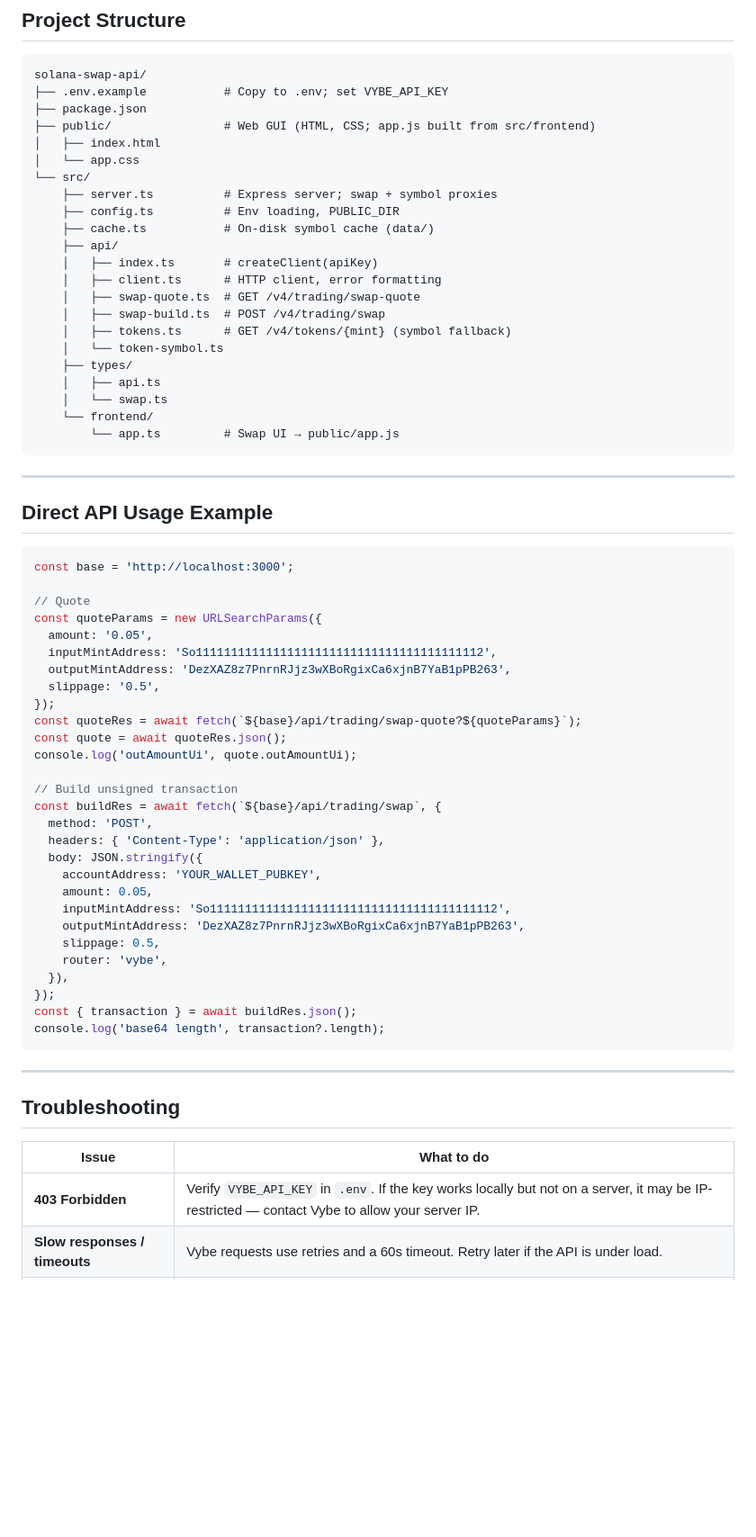
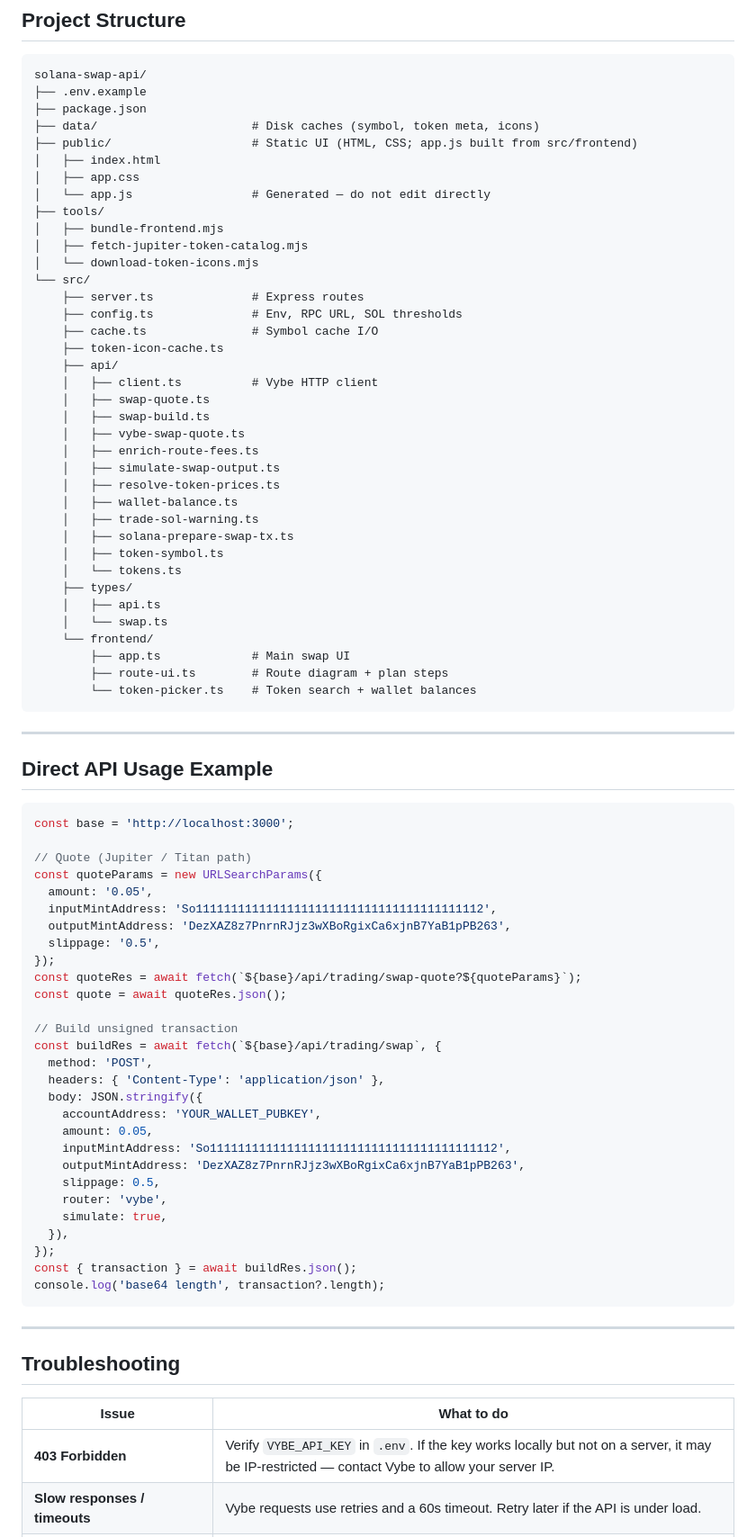
Before and after one commit to vybenetwork/solana-swap-api, a Markdown page: README.md, the part around one of its changes. Shown at 90% size. GitHub-like rendering; blank space fills up the shorter version.

````diff
--- a/README.md
+++ b/README.md
@@ -158,27 +195,42 @@ The console prints a **Cloudflare Tunnel URL** when supported.
 
 ```text
 solana-swap-api/
-├── .env.example           # Copy to .env; set VYBE_API_KEY
+├── .env.example
 ├── package.json
-├── public/                # Web GUI (HTML, CSS; app.js built from src/frontend)
+├── data/                      # Disk caches (symbol, token meta, icons)
+├── public/                    # Static UI (HTML, CSS; app.js built from src/frontend)
 │   ├── index.html
-│   └── app.css
+│   ├── app.css
+│   └── app.js                 # Generated — do not edit directly
+├── tools/
+│   ├── bundle-frontend.mjs
+│   ├── fetch-jupiter-token-catalog.mjs
+│   └── download-token-icons.mjs
 └── src/
-    ├── server.ts          # Express server; swap + symbol proxies
-    ├── config.ts          # Env loading, PUBLIC_DIR
-    ├── cache.ts           # On-disk symbol cache (data/)
+    ├── server.ts              # Express routes
+    ├── config.ts              # Env, RPC URL, SOL thresholds
+    ├── cache.ts               # Symbol cache I/O
+    ├── token-icon-cache.ts
     ├── api/
-    │   ├── index.ts       # createClient(apiKey)
-    │   ├── client.ts      # HTTP client, error formatting
-    │   ├── swap-quote.ts  # GET /v4/trading/swap-quote
-    │   ├── swap-build.ts  # POST /v4/trading/swap
-    │   ├── tokens.ts      # GET /v4/tokens/{mint} (symbol fallback)
-    │   └── token-symbol.ts
+    │   ├── client.ts          # Vybe HTTP client
+    │   ├── swap-quote.ts
+    │   ├── swap-build.ts
+    │   ├── vybe-swap-quote.ts
+    │   ├── enrich-route-fees.ts
+    │   ├── simulate-swap-output.ts
+    │   ├── resolve-token-prices.ts
+    │   ├── wallet-balance.ts
+    │   ├── trade-sol-warning.ts
+    │   ├── solana-prepare-swap-tx.ts
+    │   ├── token-symbol.ts
+    │   └── tokens.ts
     ├── types/
     │   ├── api.ts
     │   └── swap.ts
     └── frontend/
-        └── app.ts         # Swap UI → public/app.js
+        ├── app.ts             # Main swap UI
+        ├── route-ui.ts        # Route diagram + plan steps
+        └── token-picker.ts    # Token search + wallet balances
 ```
 
 ---
@@ -188,7 +240,7 @@ solana-swap-api/
 ```typescript
 const base = 'http://localhost:3000';
 
-// Quote
+// Quote (Jupiter / Titan path)
 const quoteParams = new URLSearchParams({
   amount: '0.05',
   inputMintAddress: 'So11111111111111111111111111111111111111112',
@@ -197,7 +249,6 @@ const quoteParams = new URLSearchParams({
 });
 const quoteRes = await fetch(`${base}/api/trading/swap-quote?${quoteParams}`);
 const quote = await quoteRes.json();
-console.log('outAmountUi', quote.outAmountUi);
 
 // Build unsigned transaction
 const buildRes = await fetch(`${base}/api/trading/swap`, {
@@ -210,6 +261,7 @@ const buildRes = await fetch(`${base}/api/trading/swap`, {
     outputMintAddress: 'DezXAZ8z7PnrnRJjz3wXBoRgixCa6xjnB7YaB1pPB263',
     slippage: 0.5,
     router: 'vybe',
+    simulate: true,
   }),
 });
 const { transaction } = await buildRes.json();
@@ -220,7 +272,7 @@ console.log('base64 length', transaction?.length);
 
 ## Troubleshooting
 
-| Issue                         | What to do |
-|-------------------------------|-----------|
-| **403 Forbidden**             | Verify `VYBE_API_KEY` in `.env`. If the key works locally but not on a server, it may be IP-restricted — contact Vybe to allow your server IP. |
+| Issue | What to do |
+|-------|------------|
+| **403 Forbidden** | Verify `VYBE_API_KEY` in `.env`. If the key works locally but not on a server, it may be IP-restricted — contact Vybe to allow your server IP. |
 | **Slow responses / timeouts** | Vybe requests use retries and a 60s timeout. Retry later if the API is under load. |
````
Also changed, not shown: other parts of README.md (+101 -62 lines).
